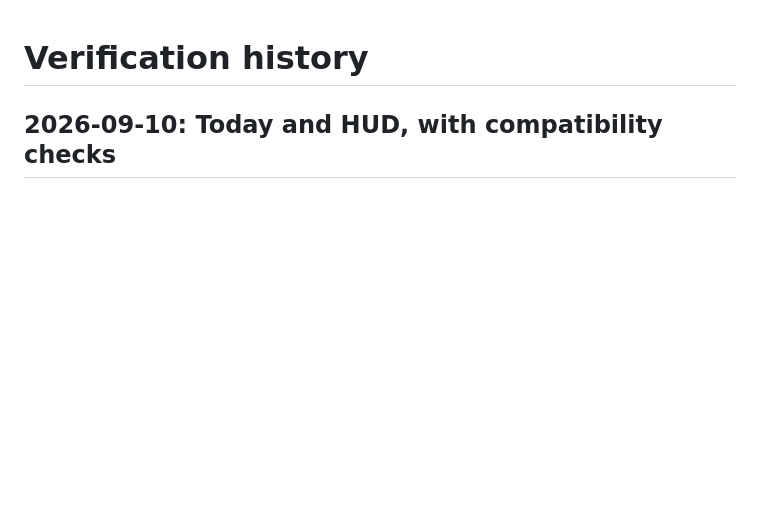
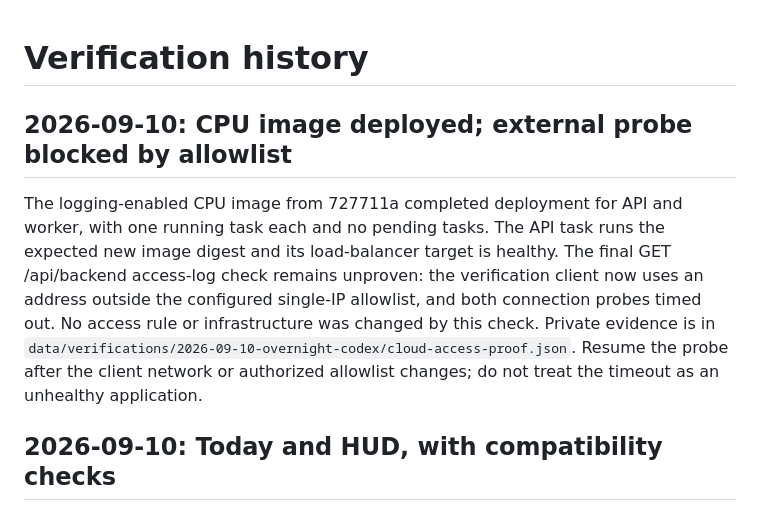
Before and after one commit to minhducvo04/kyra, a Markdown page: docs/log/verification-history.md, the part around the change. GitHub-like rendering; blank space fills up the shorter version.

```diff
--- a/docs/log/verification-history.md
+++ b/docs/log/verification-history.md
@@ -1,4 +1,9 @@
 # Verification history
+
+## 2026-09-10: CPU image deployed; external probe blocked by allowlist
+
+The logging-enabled CPU image from 727711a completed deployment for API and worker, with one running task each and no pending tasks. The API task runs the expected new image digest and its load-balancer target is healthy. The final GET /api/backend access-log check remains unproven: the verification client now uses an address outside the configured single-IP allowlist, and both connection probes timed out. No access rule or infrastructure was changed by this check. Private evidence is in `data/verifications/2026-09-10-overnight-codex/cloud-access-proof.json`. Resume the probe after the client network or authorized allowlist changes; do not treat the timeout as an unhealthy application.
+
 
 ## 2026-09-10: Today and HUD, with compatibility checks
 
```
Also changed, not shown: docs/log/platform-and-deploy.md (+5 -0 lines).
